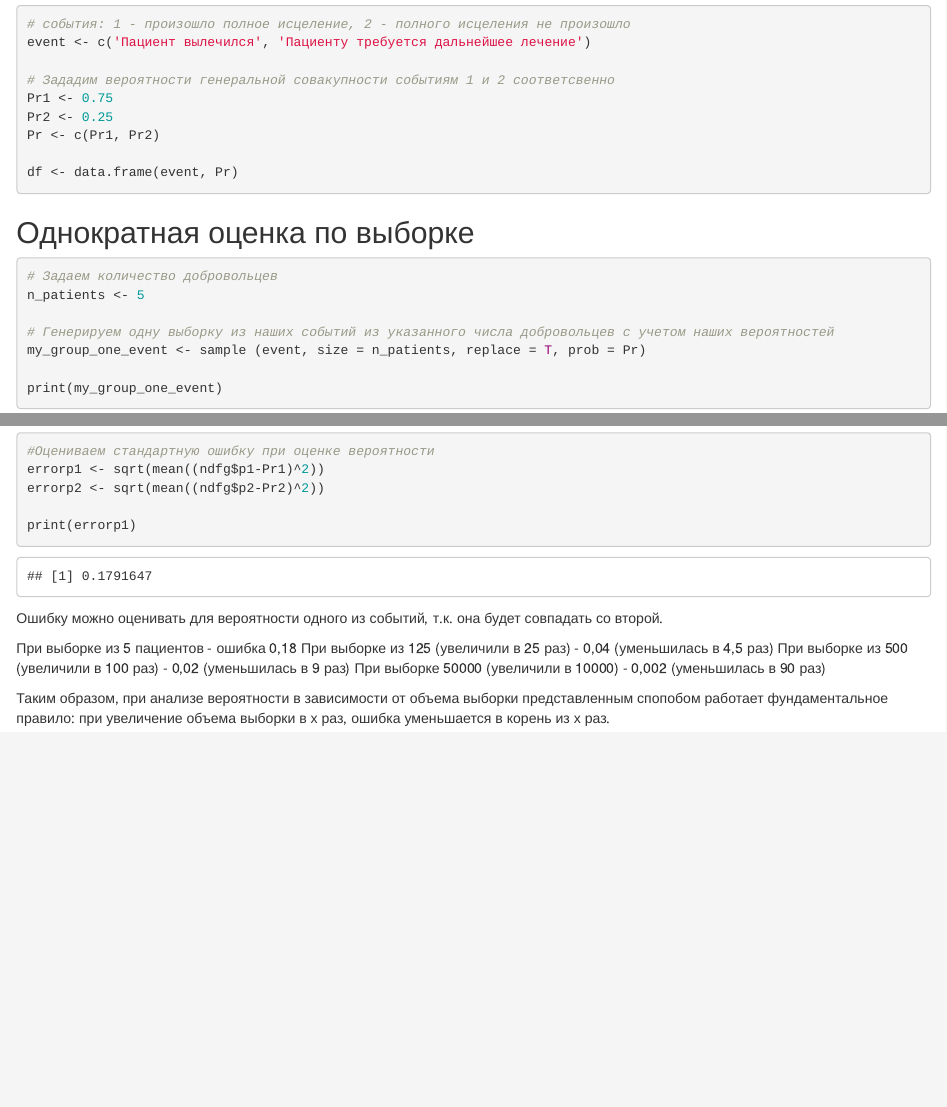
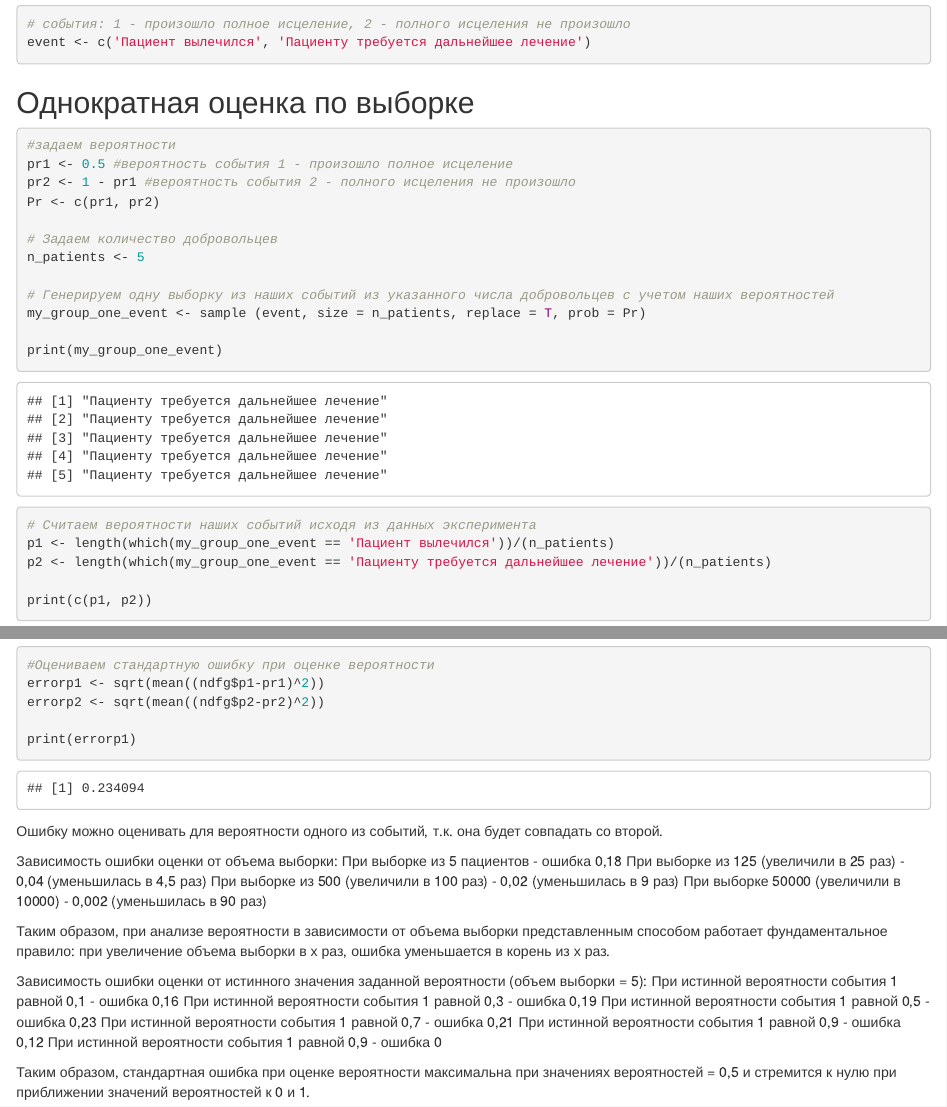
Before and after one commit to akspl/akspl_biostat_homework, an R Markdown document (probability_theory/task_2_Estimation_of_probability.Rmd): the page in a window 1100 px wide, from 210 px down, and a second part further down, joined at a grey line. The pictures show the output file probability_theory/task_2_Estimation_of_probability.html that the author committed with the source, opened offline.

Commit message:
Изменения задания 4

````diff
--- a/probability_theory/task_2_Estimation_of_probability.Rmd
+++ b/probability_theory/task_2_Estimation_of_probability.Rmd
@@ -19,18 +19,16 @@ library(tidyverse)
 # события: 1 - произошло полное исцеление, 2 - полного исцеления не произошло
 event <- c('Пациент вылечился', 'Пациенту требуется дальнейшее лечение')
 
-# Зададим вероятности генеральной совакупности событиям 1 и 2 соответсвенно
-Pr1 <- 0.75
-Pr2 <- 0.25
-Pr <- c(Pr1, Pr2)
-
-df <- data.frame(event, Pr)
-
 ```
 
 ## Однократная оценка по выборке
 
 ```{r sample_1}
+
+#задаем вероятности
+pr1 <- 0.5 #вероятность события 1 - произошло полное исцеление
+pr2 <- 1 - pr1 #вероятность события 2 - полного исцеления не произошло
+Pr <- c(pr1, pr2)
 
 # Задаем количество добровольцев
 n_patients <- 5
@@ -108,8 +106,8 @@ mean(ndfg$p1)
 mean(ndfg$p2)
 
 #Оцениваем стандартную ошибку при оценке вероятности
-errorp1 <- sqrt(mean((ndfg$p1-Pr1)^2))
-errorp2 <- sqrt(mean((ndfg$p2-Pr2)^2))
+errorp1 <- sqrt(mean((ndfg$p1-pr1)^2))
+errorp2 <- sqrt(mean((ndfg$p2-pr2)^2))
 
 print(errorp1)
 
@@ -117,9 +115,20 @@ print(errorp1)
 
 Ошибку можно оценивать для вероятности одного из событий, т.к. она будет совпадать со второй.
 
+Зависимость ошибки оценки от объема выборки:
 При выборке из 5 пациентов - ошибка 0,18
 При выборке из 125 (увеличили в 25 раз) - 0,04 (уменьшилась в 4,5 раз)
 При выборке из 500 (увеличили в 100 раз) - 0,02 (уменьшилась в 9 раз)
 При выборке 50000 (увеличили в 10000) - 0,002 (уменьшилась в 90 раз)
 
-Таким образом, при анализе вероятности в зависимости от объема выборки представленным спопобом работает фундаментальное правило: при увеличение объема выборки в х раз, ошибка уменьшается в корень из х раз.
+Таким образом, при анализе вероятности в зависимости от объема выборки представленным способом работает фундаментальное правило: при увеличение объема выборки в х раз, ошибка уменьшается в корень из х раз.
+
+Зависимость ошибки оценки от истинного значения заданной вероятности (объем выборки = 5):
+При истинной вероятности события 1 равной 0,1 - ошибка 0,16
+При истинной вероятности события 1 равной 0,3 - ошибка 0,19
+При истинной вероятности события 1 равной 0,5 - ошибка 0,23
+При истинной вероятности события 1 равной 0,7 - ошибка 0,21
+При истинной вероятности события 1 равной 0,9 - ошибка 0,12
+При истинной вероятности события 1 равной 0,9 - ошибка 0
+
+Таким образом, стандартная ошибка при оценке вероятности максимальна при значениях вероятностей = 0,5 и стремится к нулю при приближении значений вероятностей к 0 и 1.
````
Also changed, not shown: probability_theory/task_2_Estimation_of_probability.html.
